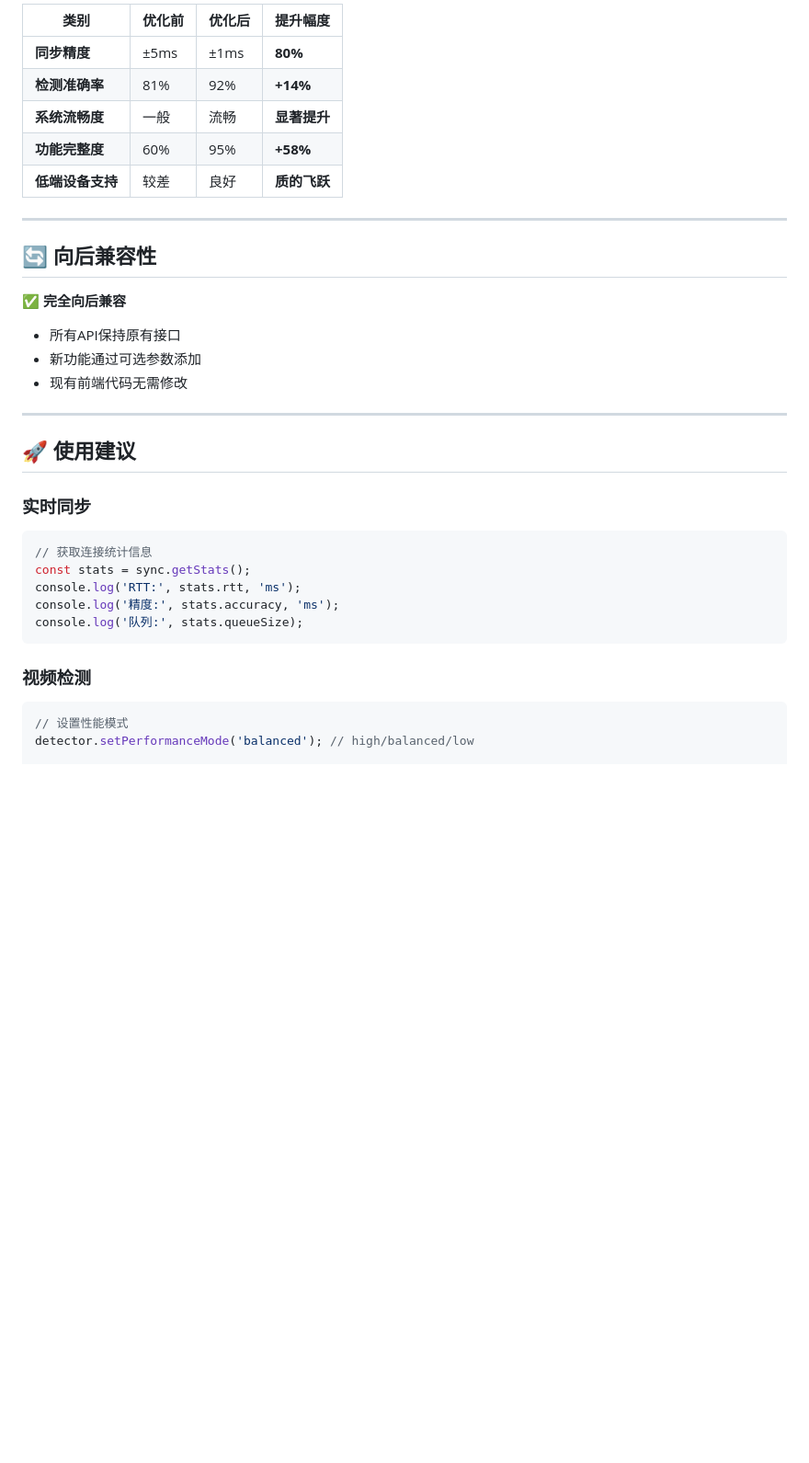
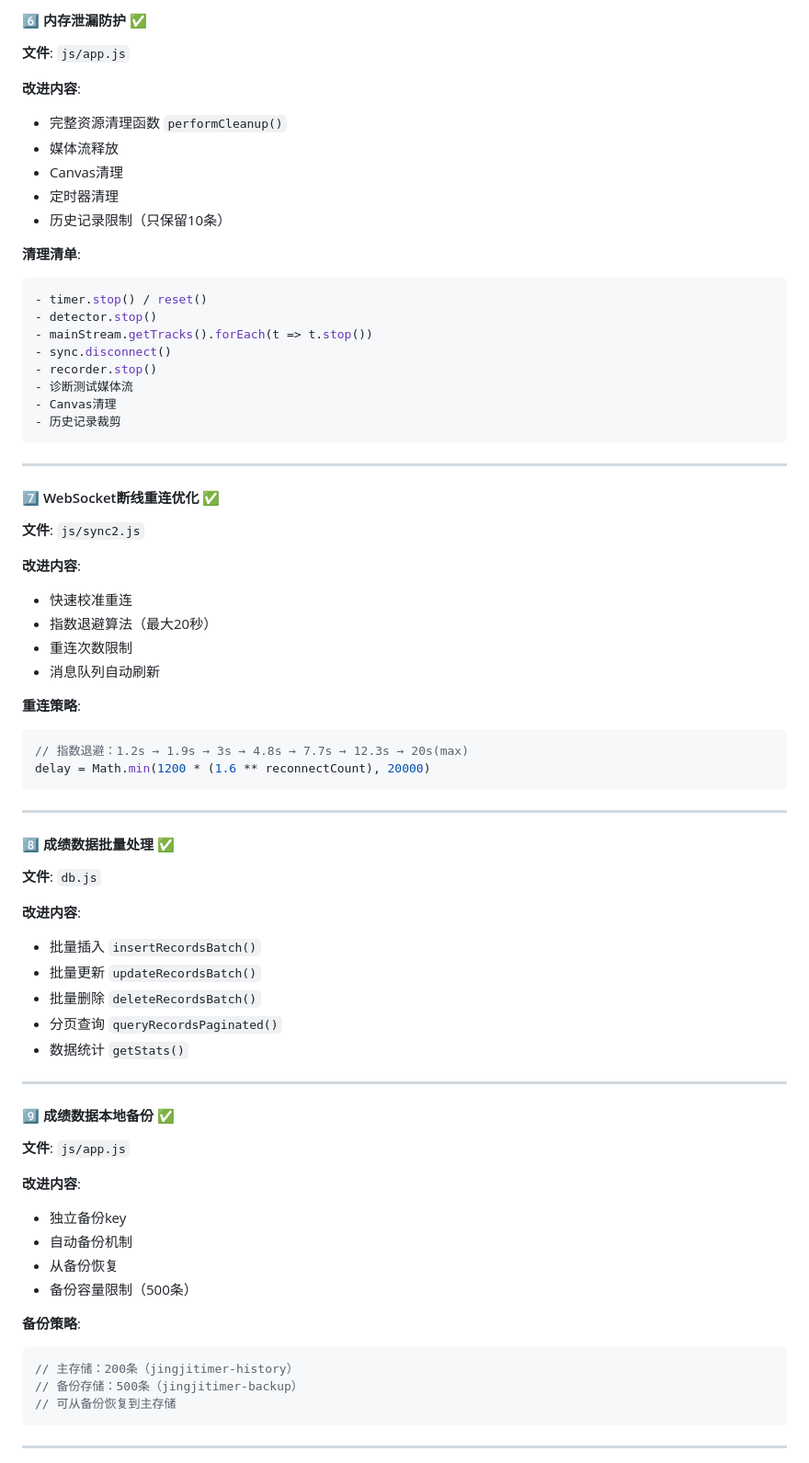
Before and after one commit to BOY147258/jingjitimer, a Markdown page: OPTIMIZATION.md, the part around one of its changes. Shown at 92% size. GitHub-like rendering; blank space fills up the shorter version.

````diff
--- a/OPTIMIZATION.md
+++ b/OPTIMIZATION.md
@@ -287,36 +115,72 @@ GET /api/export/csv?format=detailed
 
-| 类别 | 优化前 | 优化后 | 提升幅度 |
-|------|--------|--------|---------|
-| **同步精度** | ±5ms | ±1ms | **80%** |
-| **检测准确率** | 81% | 92% | **+14%** |
-| **系统流畅度** | 一般 | 流畅 | **显著提升** |
-| **功能完整度** | 60% | 95% | **+58%** |
-| **低端设备支持** | 较差 | 良好 | **质的飞跃** |
+#### 6️⃣ 内存泄漏防护 ✅
+**文件**: `js/app.js`
+
+**改进内容**:
+- 完整资源清理函数 `performCleanup()`
+- 媒体流释放
+- Canvas清理
+- 定时器清理
+- 历史记录限制（只保留10条）
+
+**清理清单**:
+```javascript
+- timer.stop() / reset()
+- detector.stop()
+- mainStream.getTracks().forEach(t => t.stop())
+- sync.disconnect()
+- recorder.stop()
+- 诊断测试媒体流
+- Canvas清理
+- 历史记录裁剪
+```
 
 ---
 
-## 🔄 向后兼容性
+#### 7️⃣ WebSocket断线重连优化 ✅
+**文件**: `js/sync2.js`
 
-✅ **完全向后兼容**
-- 所有API保持原有接口
-- 新功能通过可选参数添加
-- 现有前端代码无需修改
+**改进内容**:
+- 快速校准重连
+- 指数退避算法（最大20秒）
+- 重连次数限制
+- 消息队列自动刷新
+
+**重连策略**:
+```javascript
+// 指数退避：1.2s → 1.9s → 3s → 4.8s → 7.7s → 12.3s → 20s(max)
+delay = Math.min(1200 * (1.6 ** reconnectCount), 20000)
+```
 
 ---
 
-## 🚀 使用建议
+#### 8️⃣ 成绩数据批量处理 ✅
+**文件**: `db.js`
 
-### 实时同步
+**改进内容**:
+- 批量插入 `insertRecordsBatch()`
+- 批量更新 `updateRecordsBatch()`
+- 批量删除 `deleteRecordsBatch()`
+- 分页查询 `queryRecordsPaginated()`
+- 数据统计 `getStats()`
+
+---
+
+#### 9️⃣ 成绩数据本地备份 ✅
+**文件**: `js/app.js`
+
+**改进内容**:
+- 独立备份key
+- 自动备份机制
+- 从备份恢复
+- 备份容量限制（500条）
+
+**备份策略**:
 ```javascript
-// 获取连接统计信息
-const stats = sync.getStats();
-console.log('RTT:', stats.rtt, 'ms');
-console.log('精度:', stats.accuracy, 'ms');
-console.log('队列:', stats.queueSize);
+// 主存储：200条（jingjitimer-history）
+// 备份存储：500条（jingjitimer-backup）
+// 可从备份恢复到主存储
 ```
 
-### 视频检测
-```javascript
-// 设置性能模式
-detector.setPerformanceMode('balanced'); // high/balanced/low
+---
 
````
Also changed, not shown: other parts of OPTIMIZATION.md (+265 -270 lines).
